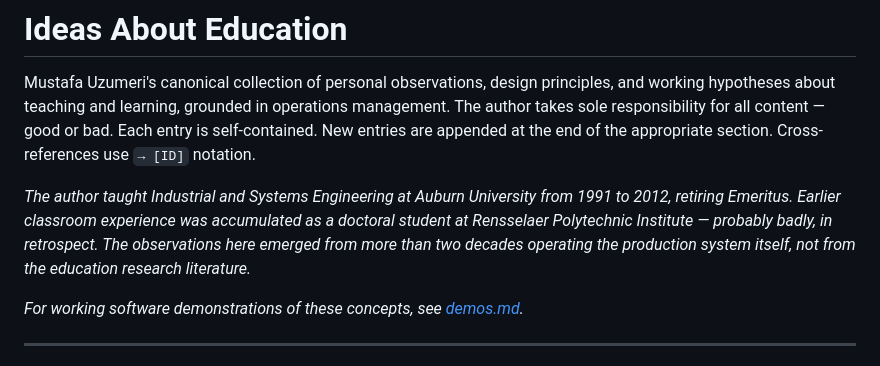
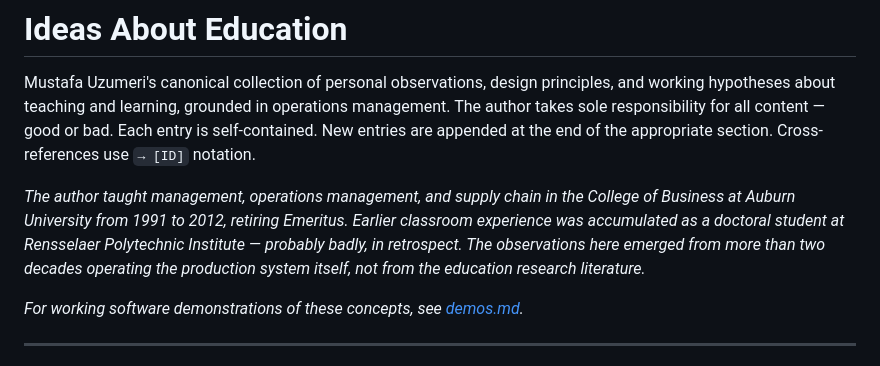
Before and after one commit to uzumeri/EduOpsLab, a Markdown page: framework/ideas.md, the part around the change. Rendered like a GitHub page.

Commit message:
FIX: correct faculty appointment to management/OM/supply chain, College of Business

```diff
--- a/framework/ideas.md
+++ b/framework/ideas.md
@@ -4,7 +4,7 @@
 
 Mustafa Uzumeri's canonical collection of personal observations, design principles, and working hypotheses about teaching and learning, grounded in operations management. The author takes sole responsibility for all content — good or bad. Each entry is self-contained. New entries are appended at the end of the appropriate section. Cross-references use `→ [ID]` notation.
 
-*The author taught Industrial and Systems Engineering at Auburn University from 1991 to 2012, retiring Emeritus. Earlier classroom experience was accumulated as a doctoral student at Rensselaer Polytechnic Institute — probably badly, in retrospect. The observations here emerged from more than two decades operating the production system itself, not from the education research literature.*
+*The author taught management, operations management, and supply chain in the College of Business at Auburn University from 1991 to 2012, retiring Emeritus. Earlier classroom experience was accumulated as a doctoral student at Rensselaer Polytechnic Institute — probably badly, in retrospect. The observations here emerged from more than two decades operating the production system itself, not from the education research literature.*
 
 *For working software demonstrations of these concepts, see [demos.md](demos.md).*
 
```
